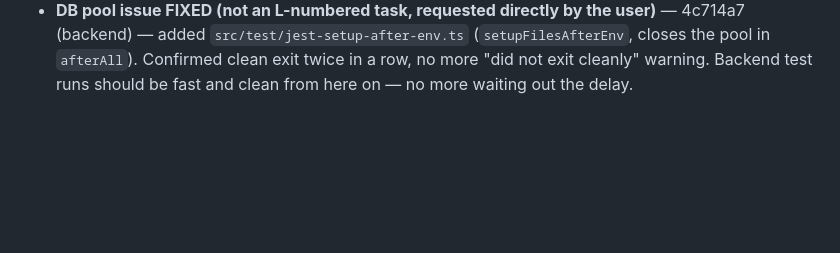
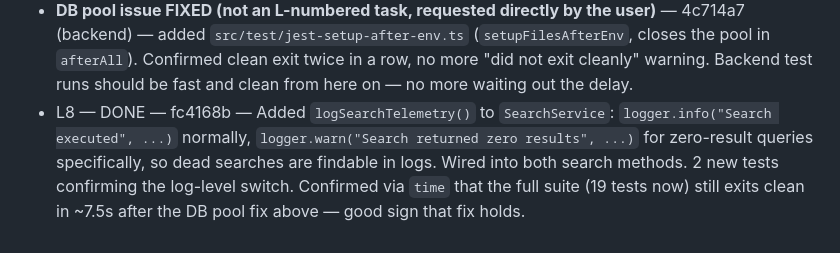
Before and after one commit to rtp-cli/masters-fit-frontend, a Markdown page: launch_readiness/LOOP_QUEUE.md, the part around one of its changes. Drawn GitHub-style; blank space fills up the shorter version.

Commit message:
docs: L8 done
Co-Authored-By: Claude Opus 4.8 (1M context) <noreply@anthropic.com>

```diff
--- a/launch_readiness/LOOP_QUEUE.md
+++ b/launch_readiness/LOOP_QUEUE.md
@@ -274,3 +274,8 @@ waiting for input that isn't coming tonight. Flag it as a first draft, not a fin
   (backend) — added `src/test/jest-setup-after-env.ts` (`setupFilesAfterEnv`, closes the pool in
   `afterAll`). Confirmed clean exit twice in a row, no more "did not exit cleanly" warning. Backend
   test runs should be fast and clean from here on — no more waiting out the delay.
+- L8 — DONE — fc4168b — Added `logSearchTelemetry()` to `SearchService`: `logger.info("Search
+  executed", ...)` normally, `logger.warn("Search returned zero results", ...)` for zero-result
+  queries specifically, so dead searches are findable in logs. Wired into both search methods.
+  2 new tests confirming the log-level switch. Confirmed via `time` that the full suite (19 tests
+  now) still exits clean in ~7.5s after the DB pool fix above — good sign that fix holds.
```
Also changed, not shown: other parts of launch_readiness/LOOP_QUEUE.md (+1 -1 lines).
